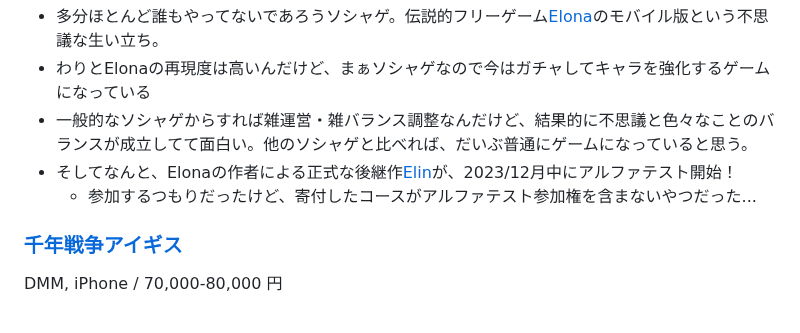
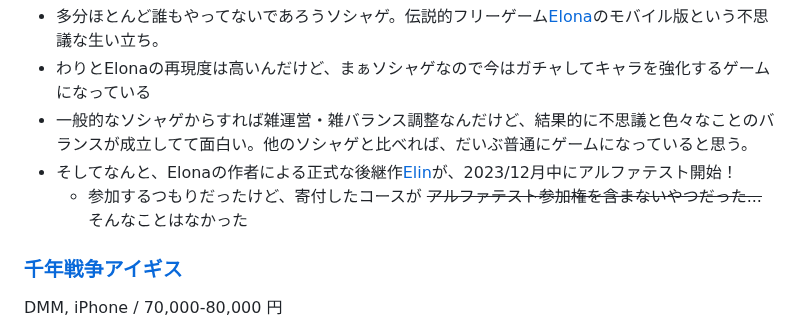
Before and after one commit to kjirou/blog, a Markdown page: blog-source/articles/20231210-0001.md, the part around the change. GitHub-like rendering.

Commit message:
Update 20231210-0001.md (#47)

```diff
--- a/blog-source/articles/20231210-0001.md
+++ b/blog-source/articles/20231210-0001.md
@@ -363,7 +363,7 @@ iPhone / 10,000 円弱
 - わりとElonaの再現度は高いんだけど、まぁソシャゲなので今はガチャしてキャラを強化するゲームになっている
 - 一般的なソシャゲからすれば雑運営・雑バランス調整なんだけど、結果的に不思議と色々なことのバランスが成立してて面白い。他のソシャゲと比べれば、だいぶ普通にゲームになっていると思う。
 - そしてなんと、Elonaの作者による正式な後継作[Elin](https://store.steampowered.com/app/2135150/Elin/)が、2023/12月中にアルファテスト開始！
-  - 参加するつもりだったけど、寄付したコースがアルファテスト参加権を含まないやつだった...
+  - 参加するつもりだったけど、寄付したコースが ~~アルファテスト参加権を含まないやつだった...~~ そんなことはなかった
 
 ### [千年戦争アイギス](https://aigis1000.jp/)
 
```
